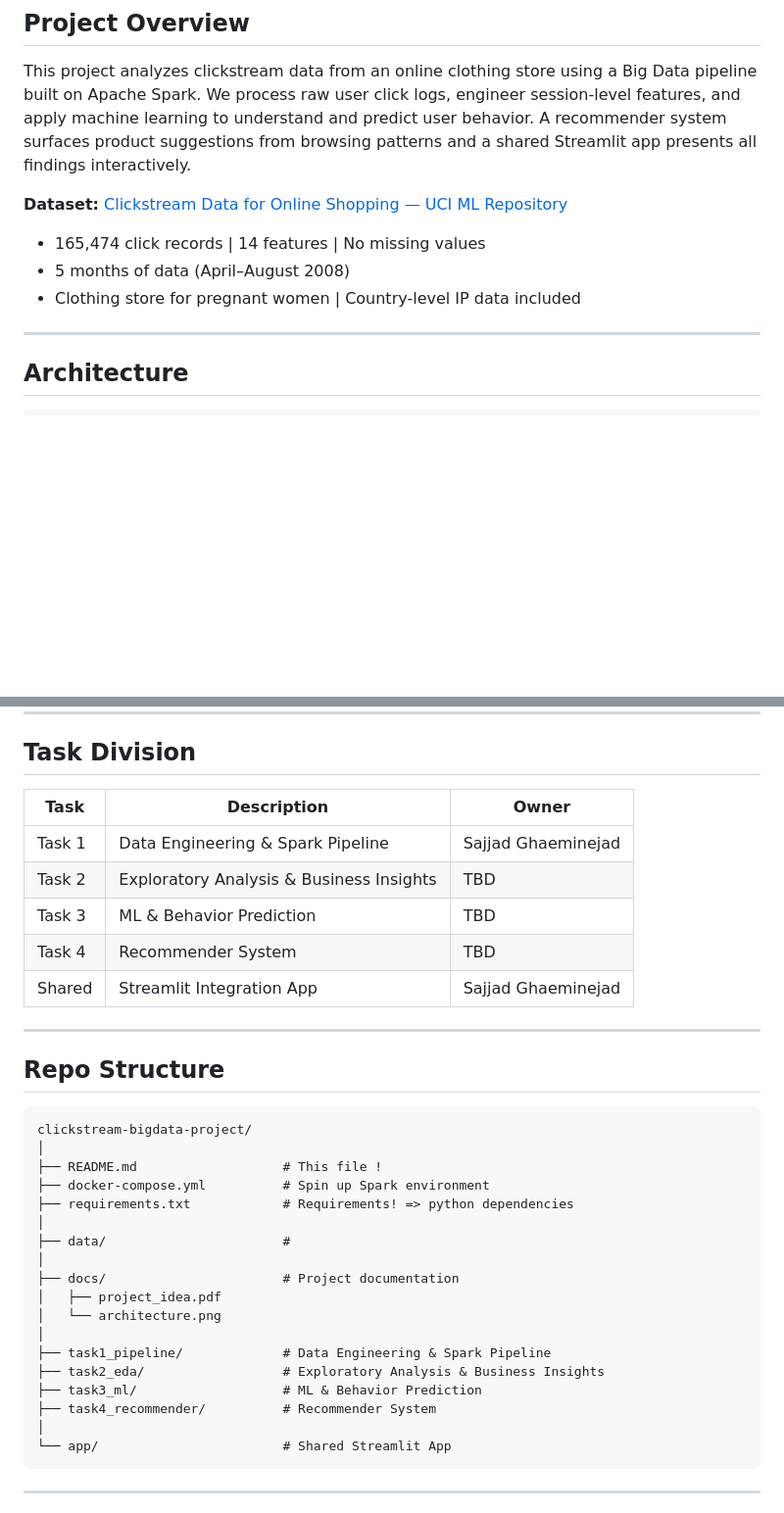
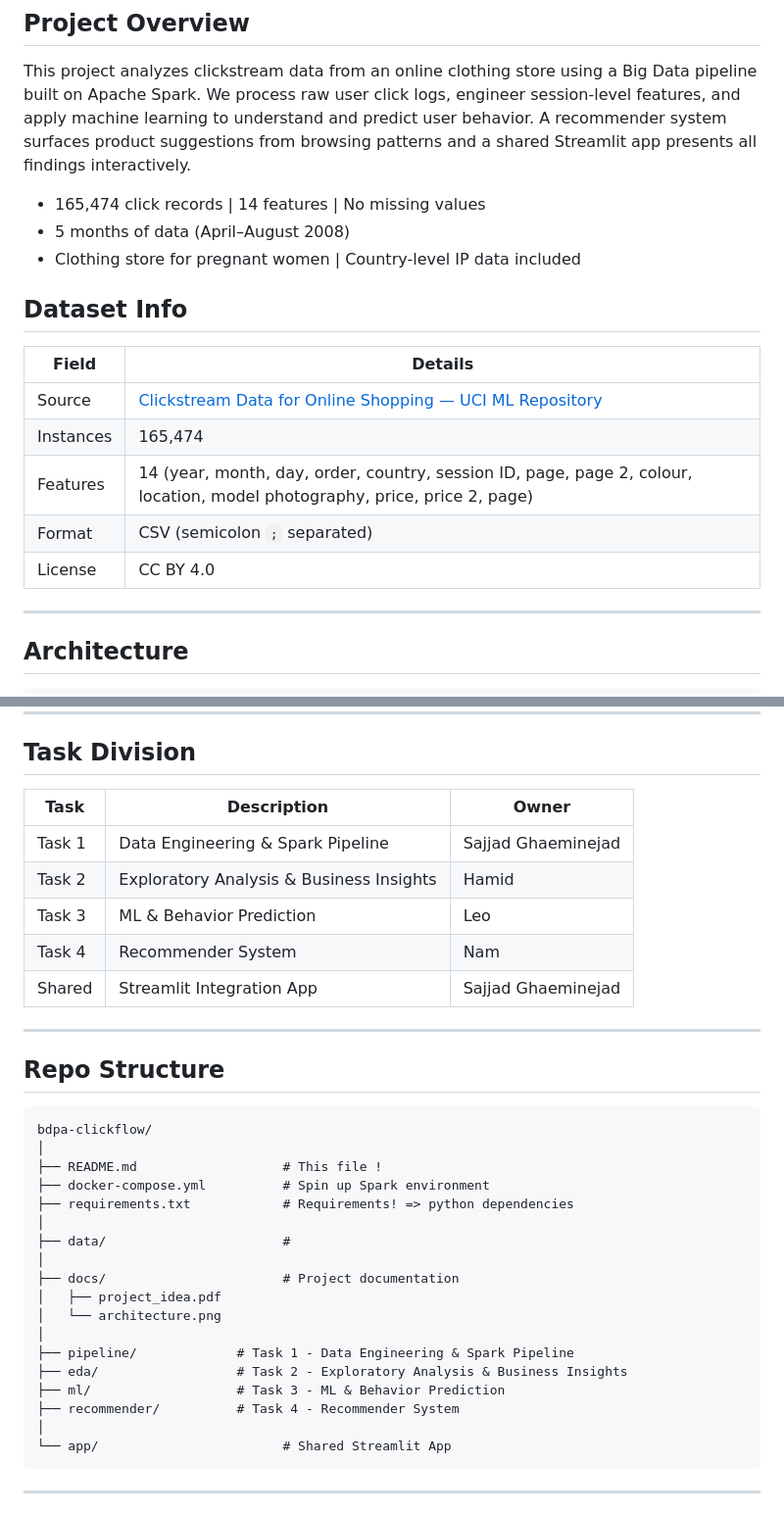
Before and after one commit to namvdo/bdpa-clickflow, a Markdown page: README.md, 2 parts joined by grey strips. Shown at 98% size. GitHub-like rendering; blank space fills up the shorter version.

````diff
--- a/README.md
+++ b/README.md
@@ -9,11 +9,19 @@
 
 This project analyzes clickstream data from an online clothing store using a Big Data pipeline built on Apache Spark. We process raw user click logs, engineer session-level features, and apply machine learning to understand and predict user behavior. A recommender system surfaces product suggestions from browsing patterns and a shared Streamlit app presents all findings interactively.
 
-**Dataset:** [Clickstream Data for Online Shopping — UCI ML Repository](https://archive.ics.uci.edu/dataset/553/clickstream+data+for+online+shopping)
-
 - 165,474 click records | 14 features | No missing values
 - 5 months of data (April–August 2008)
 - Clothing store for pregnant women | Country-level IP data included
+
+## Dataset Info
+
+| Field     | Details                                                                                                                                  |
+| --------- | ---------------------------------------------------------------------------------------------------------------------------------------- |
+| Source    | [Clickstream Data for Online Shopping — UCI ML Repository](https://archive.ics.uci.edu/dataset/553/clickstream+data+for+online+shopping) |
+| Instances | 165,474                                                                                                                                  |
+| Features  | 14 (year, month, day, order, country, session ID, page, page 2, colour, location, model photography, price, price 2, page)               |
+| Format    | CSV (semicolon `;` separated)                                                                                                            |
+| License   | CC BY 4.0                                                                                                                                |
 
 ---
 
@@ -40,20 +48,20 @@ Task 1 — Spark Ingestion & Pipeline
 
 ## Task Division
 
-| Task | Description | Owner |
-|------|-------------|-------|
-| Task 1 | Data Engineering & Spark Pipeline | Sajjad Ghaeminejad |
-| Task 2 | Exploratory Analysis & Business Insights | TBD |
-| Task 3 | ML & Behavior Prediction | TBD |
-| Task 4 | Recommender System | TBD |
-| Shared | Streamlit Integration App | Sajjad Ghaeminejad |
+| Task   | Description                              | Owner              |
+| ------ | ---------------------------------------- | ------------------ |
+| Task 1 | Data Engineering & Spark Pipeline        | Sajjad Ghaeminejad |
+| Task 2 | Exploratory Analysis & Business Insights | Hamid              |
+| Task 3 | ML & Behavior Prediction                 | Leo                |
+| Task 4 | Recommender System                       | Nam                |
+| Shared | Streamlit Integration App                | Sajjad Ghaeminejad |
 
 ---
 
 ## Repo Structure
 
 ```
-clickstream-bigdata-project/
+bdpa-clickflow/
 │
 ├── README.md                   # This file !
 ├── docker-compose.yml          # Spin up Spark environment
@@ -65,10 +73,10 @@ clickstream-bigdata-project/
 │   ├── project_idea.pdf
 │   └── architecture.png
 │
-├── task1_pipeline/             # Data Engineering & Spark Pipeline
-├── task2_eda/                  # Exploratory Analysis & Business Insights
-├── task3_ml/                   # ML & Behavior Prediction
-├── task4_recommender/          # Recommender System
+├── pipeline/             # Task 1 - Data Engineering & Spark Pipeline
+├── eda/                  # Task 2 - Exploratory Analysis & Business Insights
+├── ml/                   # Task 3 - ML & Behavior Prediction
+├── recommender/          # Task 4 - Recommender System
 │
 └── app/                        # Shared Streamlit App
 ```
````
